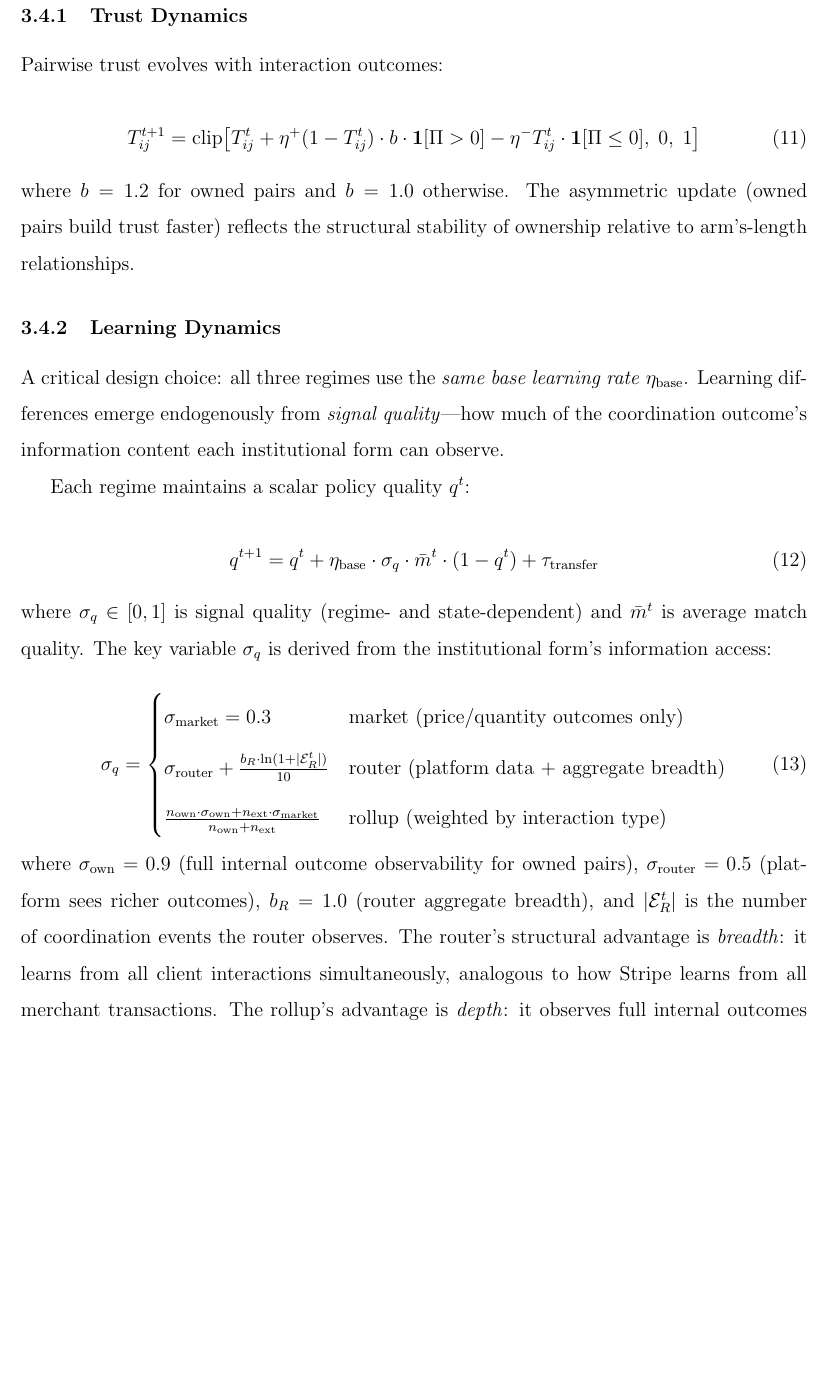
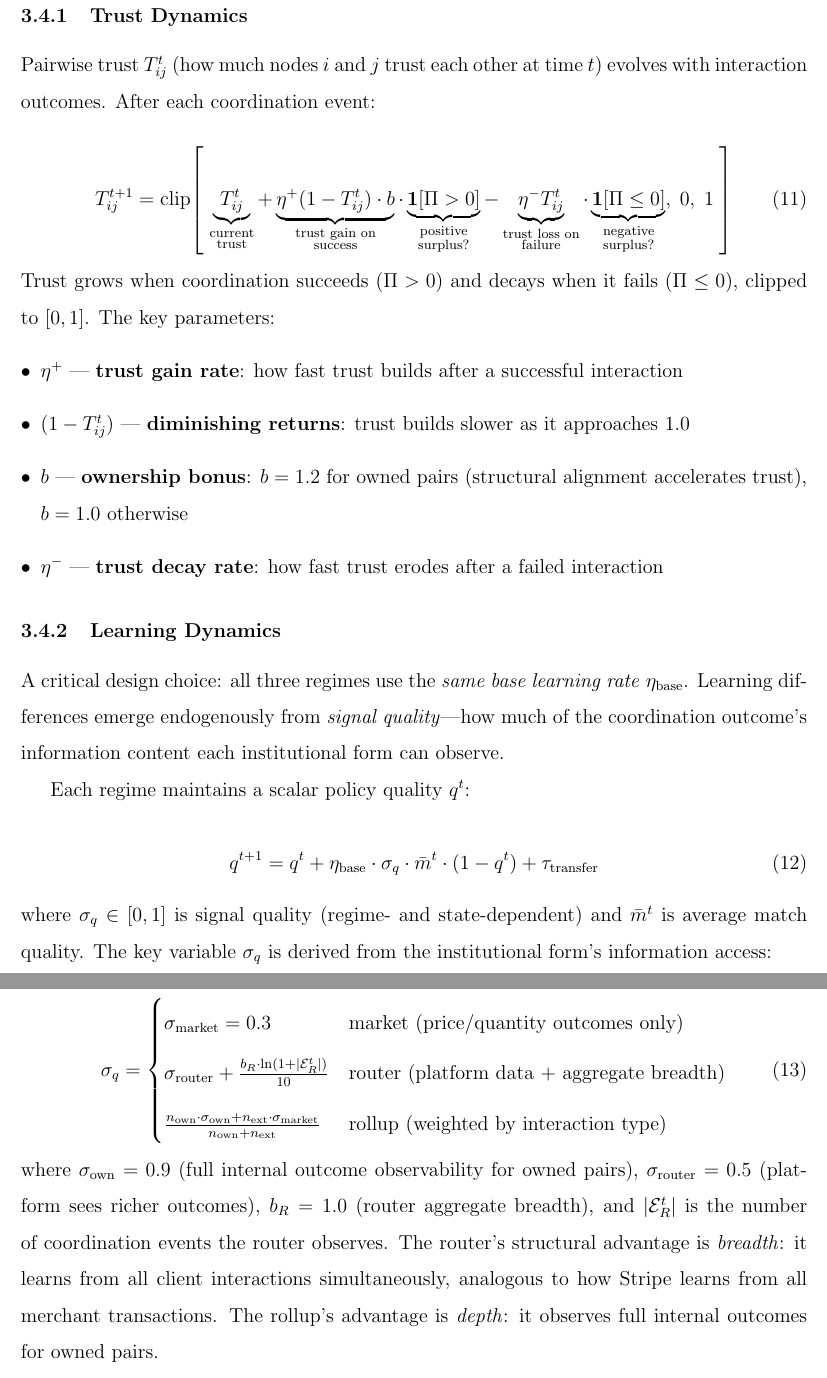
Before and after one commit to sorenlarson/against-coasean-singularity, a LaTeX paper (paper/cybernetic_arbitrage.tex): part of page 20 of 37 before the commit and two parts of pages 20 and 21 of 37 after it, the two joined at a grey line, cut so that both start at the same text, the shorter picture padded with empty space. Compiled offline with pdfLaTeX.

Commit message:
Add underbraces and itemized gloss to trust dynamics equation
Co-Authored-By: Claude Opus 4.6 (1M context) <noreply@anthropic.com>

```diff
--- a/paper/cybernetic_arbitrage.tex
+++ b/paper/cybernetic_arbitrage.tex
@@ -378,13 +378,23 @@ Under the parameter regime in Table~\ref{tab:params}, the rollup's internal inte
 
 \subsubsection{Trust Dynamics}
 
-Pairwise trust evolves with interaction outcomes:
+Pairwise trust $T_{ij}^t$ (how much nodes $i$ and $j$ trust each other at time $t$) evolves with interaction outcomes. After each coordination event:
 
 \begin{equation}
-T_{ij}^{t+1} = \text{clip}\!\left[T_{ij}^t + \eta^+ (1 - T_{ij}^t) \cdot b \cdot \mathbf{1}[\Pi > 0] - \eta^- T_{ij}^t \cdot \mathbf{1}[\Pi \leq 0],\; 0,\; 1\right]
+T_{ij}^{t+1} = \text{clip}\!\left[\;
+\underbrace{T_{ij}^t}_{\substack{\text{current} \\ \text{trust}}}
++ \underbrace{\eta^+ (1 - T_{ij}^t) \cdot b}_{\substack{\text{trust gain on} \\ \text{success}}} \cdot \underbrace{\mathbf{1}[\Pi > 0]}_{\substack{\text{positive} \\ \text{surplus?}}}
+- \underbrace{\eta^- T_{ij}^t}_{\substack{\text{trust loss on} \\ \text{failure}}} \cdot \underbrace{\mathbf{1}[\Pi \leq 0]}_{\substack{\text{negative} \\ \text{surplus?}}}
+,\; 0,\; 1\;\right]
 \end{equation}
 
-\noindent where $b = 1.2$ for owned pairs and $b = 1.0$ otherwise. The asymmetric update (owned pairs build trust faster) reflects the structural stability of ownership relative to arm's-length relationships.
+\noindent Trust grows when coordination succeeds ($\Pi > 0$) and decays when it fails ($\Pi \leq 0$), clipped to $[0,1]$. The key parameters:
+\begin{itemize}[leftmargin=*]
+\item $\eta^+$ --- \textbf{trust gain rate}: how fast trust builds after a successful interaction
+\item $(1 - T_{ij}^t)$ --- \textbf{diminishing returns}: trust builds slower as it approaches 1.0
+\item $b$ --- \textbf{ownership bonus}: $b = 1.2$ for owned pairs (structural alignment accelerates trust), $b = 1.0$ otherwise
+\item $\eta^-$ --- \textbf{trust decay rate}: how fast trust erodes after a failed interaction
+\end{itemize}
 
 \subsubsection{Learning Dynamics}
 \label{sec:learning}
```
Also changed, not shown: paper/cybernetic_arbitrage.pdf.
